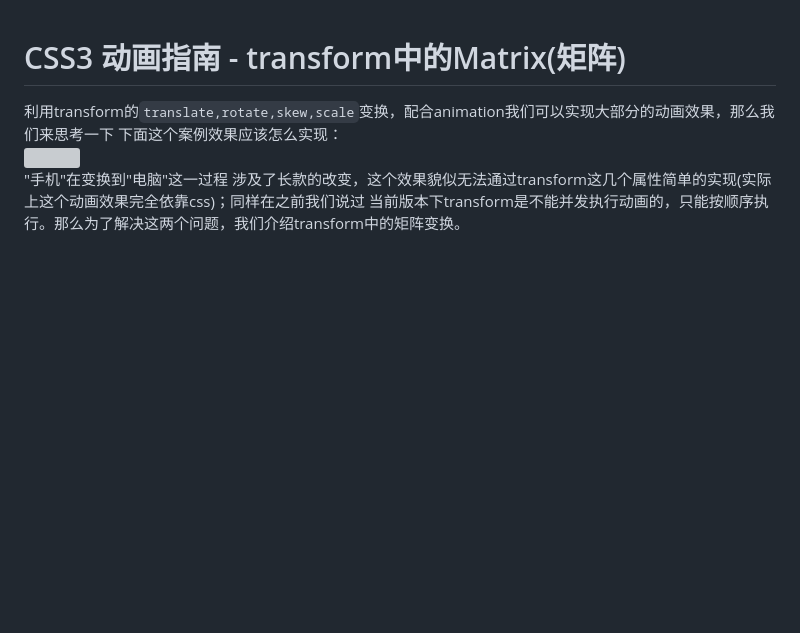
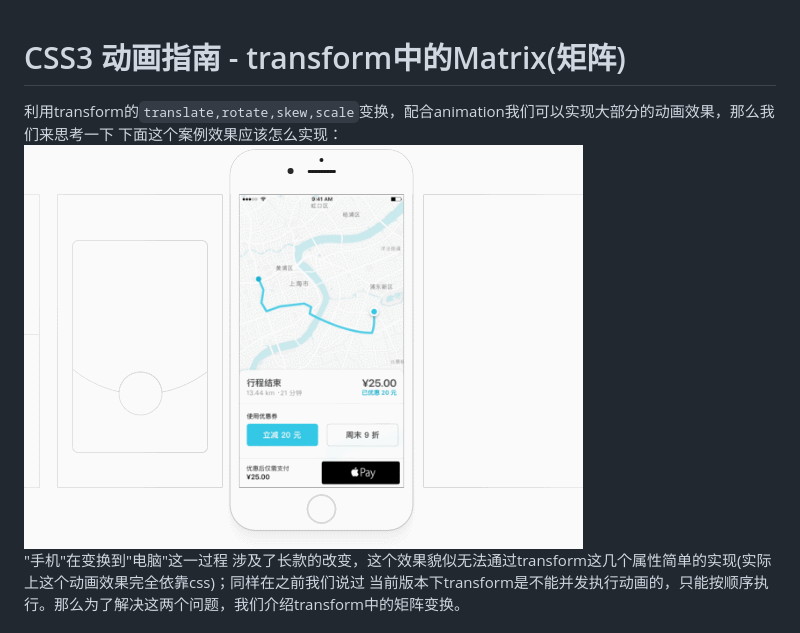
Before and after one commit to SIPC115/Poplar, a Markdown page: CSS/css10.md, the part around the change. Rendered like a GitHub page; pictures changed too: image/css9-1.gif (added); blank space fills up the shorter version; grey boxes are pictures that could not be loaded.

Commit message:
update css10-test2

```diff
--- a/CSS/css10.md
+++ b/CSS/css10.md
@@ -2,7 +2,7 @@ CSS3 动画指南 - transform中的Matrix(矩阵)
 ===
 利用transform的`translate,rotate,skew,scale`变换，配合animation我们可以实现大部分的动画效果，那么我们来思考一下
 下面这个案例效果应该怎么实现：
-![](/image/css10-1.gif)
+![](/image/css9-1.gif)
 "手机"在变换到"电脑"这一过程 涉及了长款的改变，这个效果貌似无法通过transform这几个属性简单的实现(实际上这个动画效果完全依靠css)；同样在之前我们说过
 当前版本下transform是不能并发执行动画的，只能按顺序执行。那么为了解决这两个问题，我们介绍transform中的矩阵变换。
 
```
